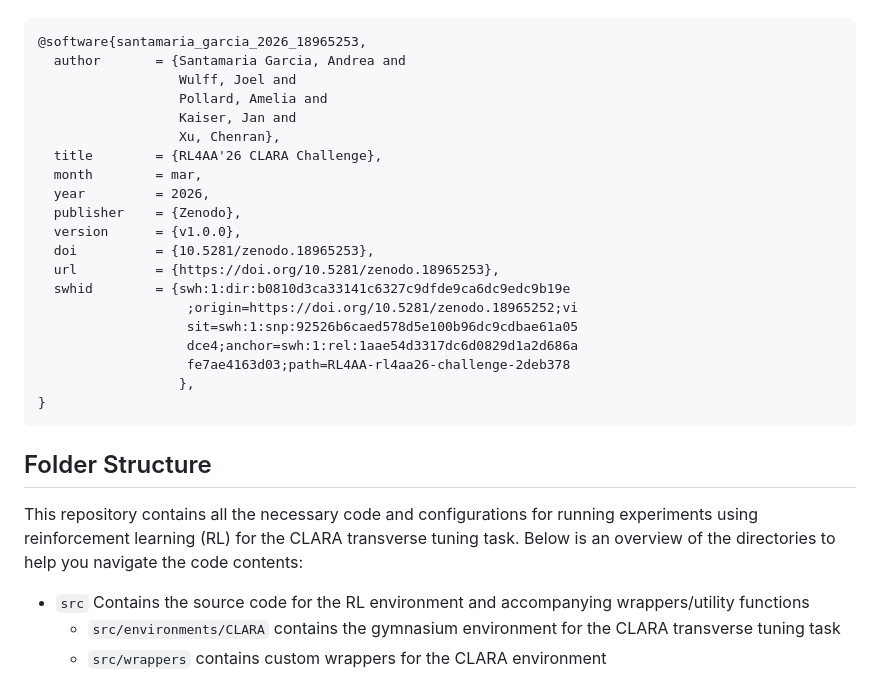
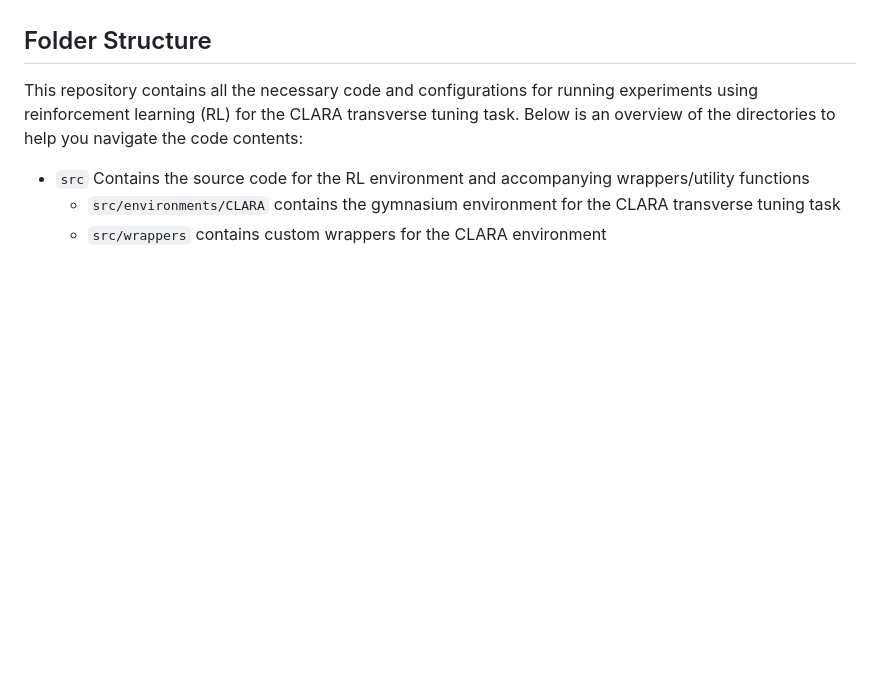
Before and after one commit to RL4AA/rl4aa26-challenge, a Markdown page: README.md, the part around one of its changes. Drawn GitHub-style; blank space fills up the shorter version.

Commit message:
Update README to remove DOI and citation information
Removed DOI badge and citation details from README.

````diff
--- a/README.md
+++ b/README.md
@@ -28,27 +27,5 @@ This tutorial is uploaded to [Zenodo](https://doi.org/10.5281/zenodo.18965253).
 Please use the following DOI when citing this code:
 
-```bibtex
-@software{santamaria_garcia_2026_18965253,
-  author       = {Santamaria Garcia, Andrea and
-                  Wulff, Joel and
-                  Pollard, Amelia and
-                  Kaiser, Jan and
-                  Xu, Chenran},
-  title        = {RL4AA'26 CLARA Challenge},
-  month        = mar,
-  year         = 2026,
-  publisher    = {Zenodo},
-  version      = {v1.0.0},
-  doi          = {10.5281/zenodo.18965253},
-  url          = {https://doi.org/10.5281/zenodo.18965253},
-  swhid        = {swh:1:dir:b0810d3ca33141c6327c9dfde9ca6dc9edc9b19e
-                   ;origin=https://doi.org/10.5281/zenodo.18965252;vi
-                   sit=swh:1:snp:92526b6caed578d5e100b96dc9cdbae61a05
-                   dce4;anchor=swh:1:rel:1aae54d3317dc6d0829d1a2d686a
-                   fe7ae4163d03;path=RL4AA-rl4aa26-challenge-2deb378
-                  },
-}
-```
 
 ## Folder Structure
 <p> This repository contains all the necessary code and configurations for running experiments using reinforcement learning (RL) for the CLARA transverse tuning task. Below is an overview of the directories to help you navigate the code contents:</p>
````
Also changed, not shown: other parts of README.md (+1 -2 lines).
